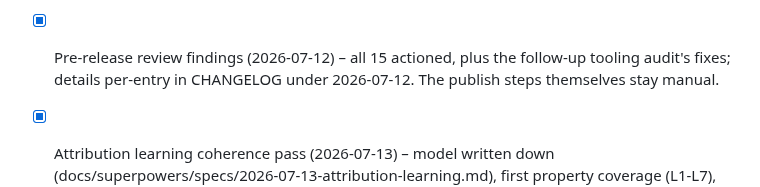
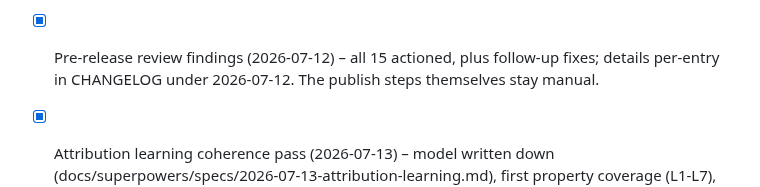
Before and after one commit to andeyePro/timeandeye, a Markdown page: TODO.md, the part around the change. Rendered like a GitHub page.

Commit message:
chore: backlog wording + tooling update
Co-authored-by: Claude Fable 5 using vibe.andeye.com

```diff
--- a/TODO.md
+++ b/TODO.md
@@ -341,8 +341,8 @@ and recorded rather than fixed blind:
   time.andeye.com/pro; dead link ahead of the public flip). The greyed Xero
   row and its licence caption stay; only the link button was dropped
   (SettingsView, "Pro connectors" section). Re-add pointing at the real page.
-- [x] Pre-release review findings (2026-07-12) – all 15 actioned, plus the
-  follow-up tooling audit's fixes; details per-entry in CHANGELOG under
+- [x] Pre-release review findings (2026-07-12) – all 15 actioned, plus
+  follow-up fixes; details per-entry in CHANGELOG under
   2026-07-12. The publish steps themselves stay manual.
 - [x] Attribution learning coherence pass (2026-07-13) – model written down
   (docs/superpowers/specs/2026-07-13-attribution-learning.md), first property
```
